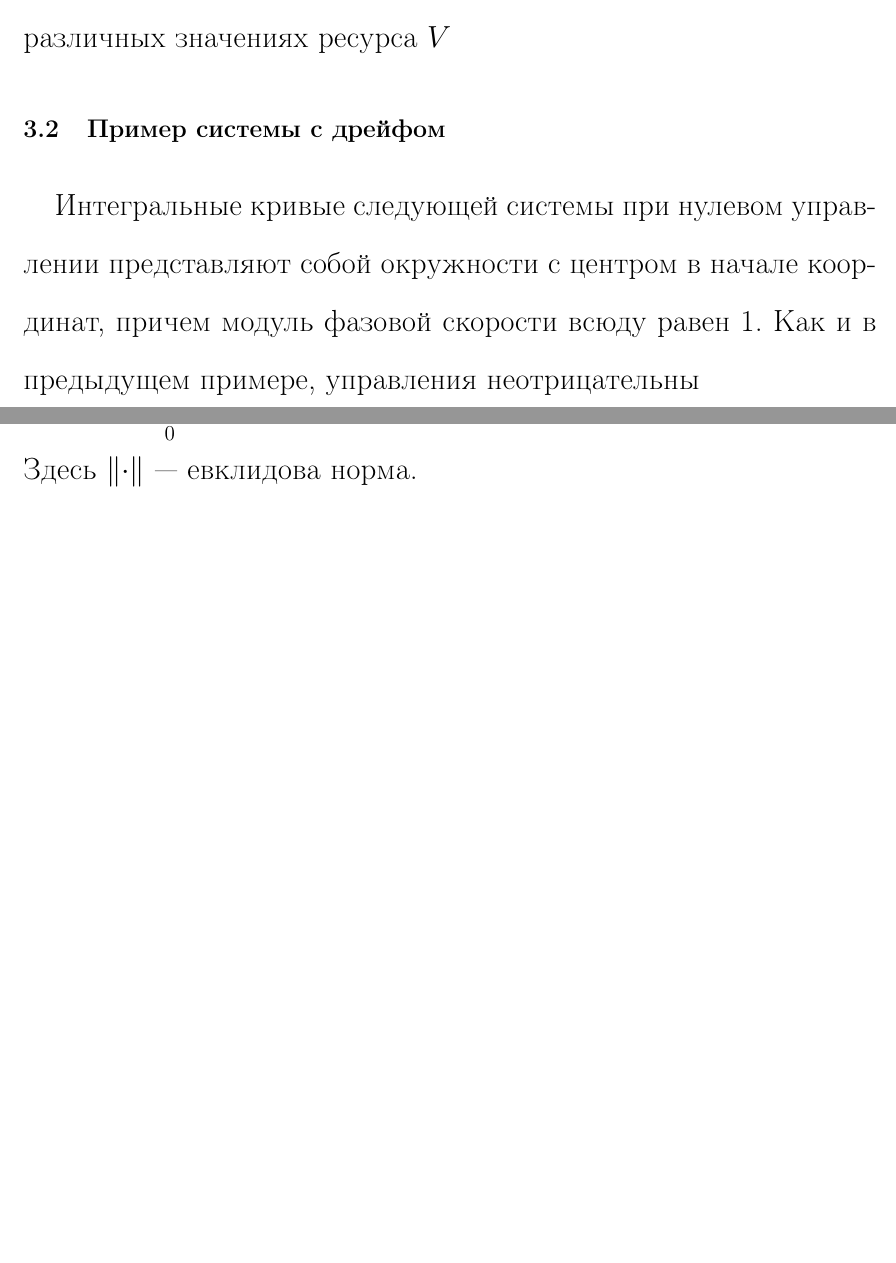
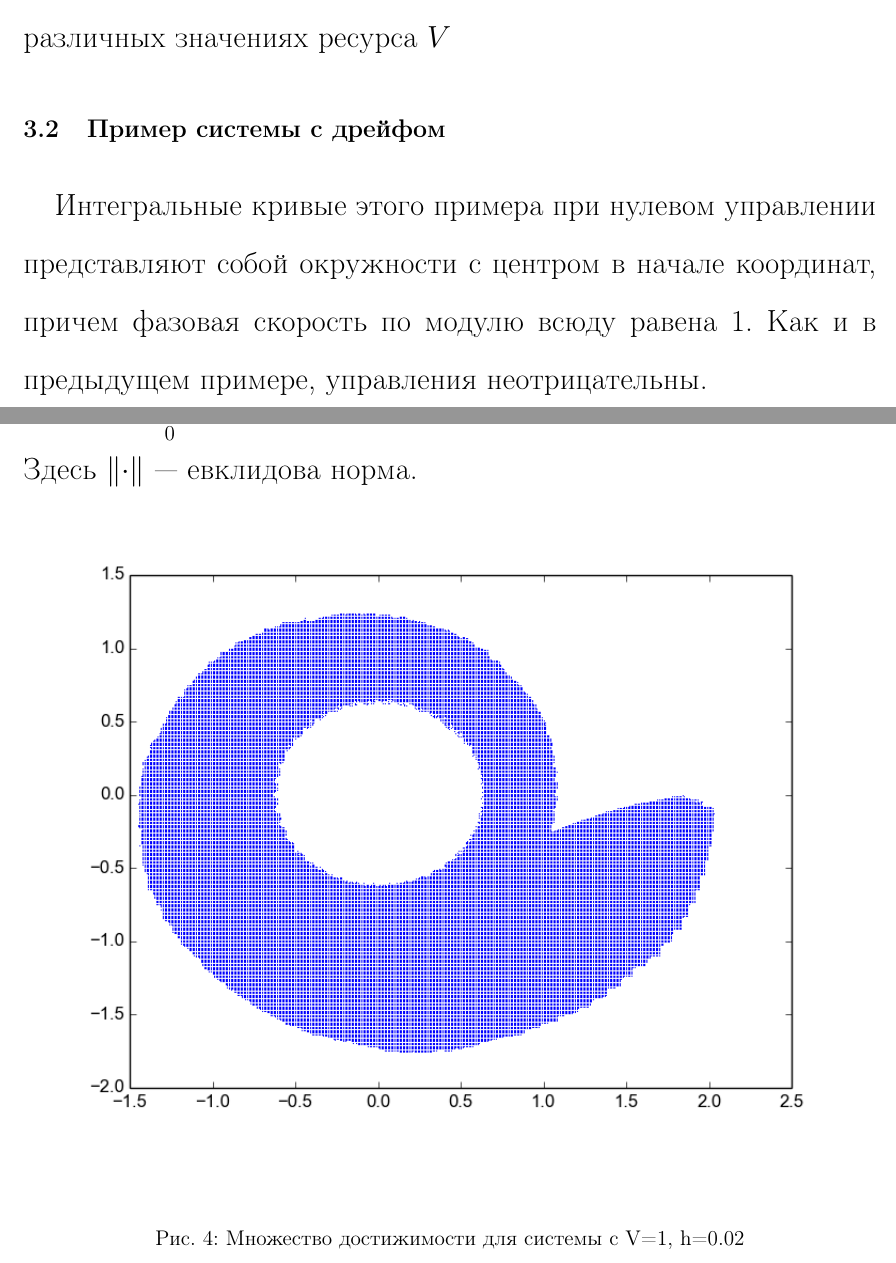
Before and after one commit to dvapan/Texts, a LaTeX document (rs-ids.tex, which reads samples.tex): two parts of pages 20 and 22 of 25 before the commit and two parts of pages 20 and 22 of 26 after it, joined at a grey line, cut so that both start at the same text, the shorter picture padded with empty space. Compiled offline with pdfLaTeX.

Commit message:
Работа над примерами. Добавил картинку.

```diff
--- a/samples.tex
+++ b/samples.tex
@@ -158,10 +158,10 @@ $[\varphi,\psi]$ функций $\varphi$, $\psi$ определяется ра
 \subsection{Пример системы с дрейфом}
 \label{sec:swd}
 
-Интегральные кривые следующей системы при нулевом управлении
+Интегральные кривые этого примера при нулевом управлении
 представляют собой окружности с центром в начале координат, причем
-модуль фазовой скорости всюду равен 1. Как и в предыдущем примере,
-управления неотрицательны
+фазовая скорость по модулю всюду равена 1. Как и в предыдущем примере,
+управления неотрицательны.
 
 \begin{equation*}
   \begin{aligned}[b]
@@ -174,6 +174,14 @@ $[\varphi,\psi]$ функций $\varphi$, $\psi$ определяется ра
 \end{equation*}
 Здесь $\left\| \cdot \right\|$ --- евклидова норма.
 
+\begin{figure}[h]
+\centering
+  \noindent \hfil
+  \includegraphics[width=1\linewidth]{img/figure_d_h_001_ht_01}
+  \hfil \caption{Множество достижимости для системы с V=1, h=0.02}
+  \label{fig:v1h0.02}
+\end{figure}
+
 
 %%% Local Variables:
 %%% mode: latex
```
Also changed, not shown: img/figure_d_h_001_ht_01.png (added).
